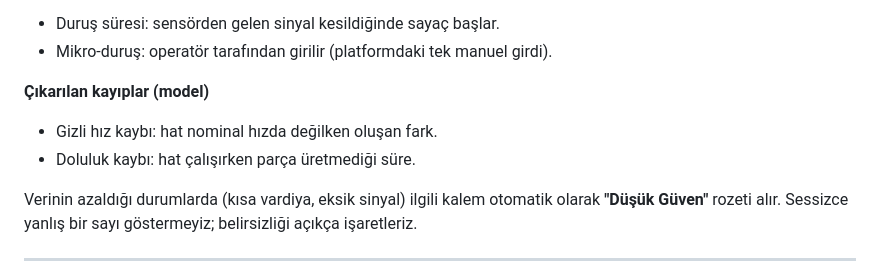
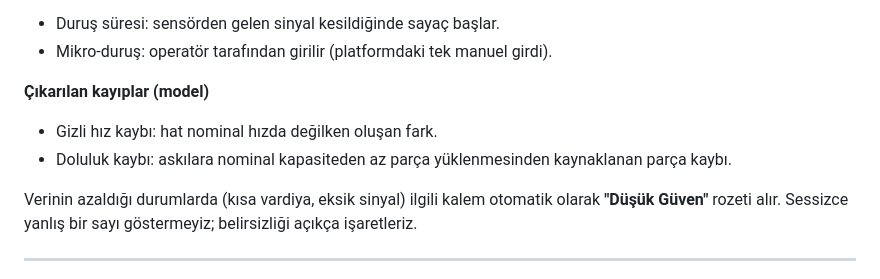
Before and after one commit to Kenobii512/oee-platform, a Markdown page: docs/pilot-kit/01-deger-onermesi.md, the part around the change. Drawn GitHub-style.

```diff
--- a/docs/pilot-kit/01-deger-onermesi.md
+++ b/docs/pilot-kit/01-deger-onermesi.md
@@ -41,7 +41,7 @@ Platformun güven mimarisini şeffaf tutuyoruz — neyin ölçüldüğünü, ney
 
 **Çıkarılan kayıplar (model)**
 - Gizli hız kaybı: hat nominal hızda değilken oluşan fark.
-- Doluluk kaybı: hat çalışırken parça üretmediği süre.
+- Doluluk kaybı: askılara nominal kapasiteden az parça yüklenmesinden kaynaklanan parça kaybı.
 
 Verinin azaldığı durumlarda (kısa vardiya, eksik sinyal) ilgili kalem otomatik olarak **"Düşük Güven"** rozeti alır. Sessizce yanlış bir sayı göstermeyiz; belirsizliği açıkça işaretleriz.
 
```
Also changed, not shown: docs/pilot-kit/03-veri-onboarding.md (+6 -6 lines), docs/pilot-kit/04-pilot-runbook.md (+1 -1 lines).
